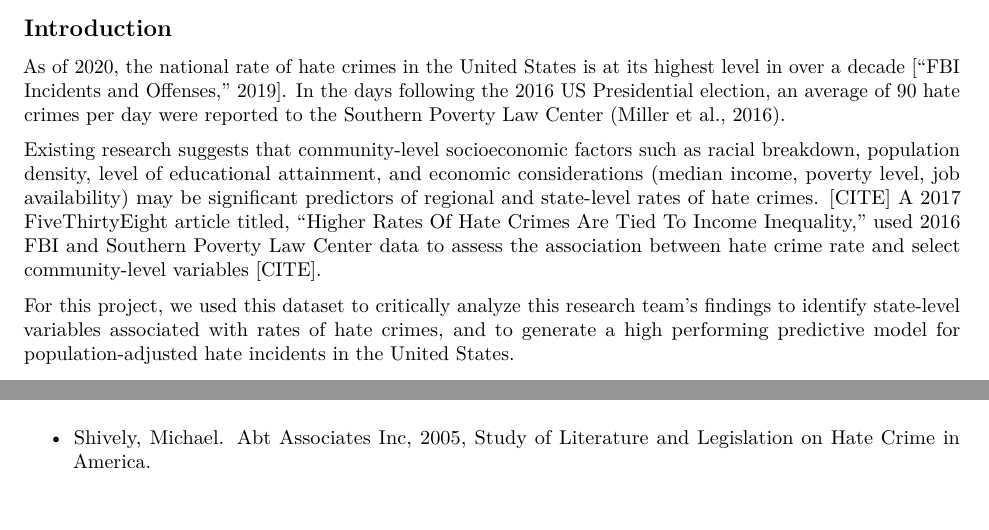
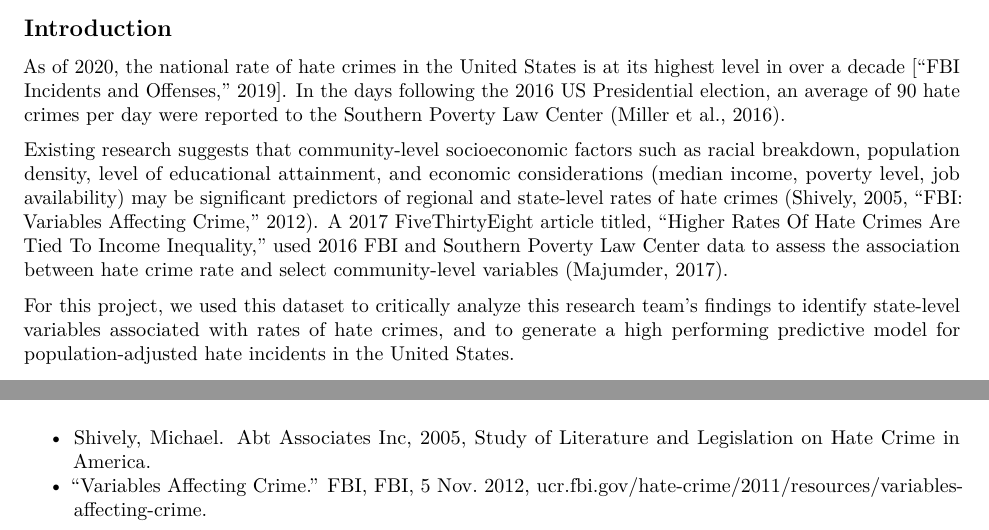
Before and after one commit to NICE8x/biostat_methods_project, an R Markdown document (project_report.Rmd): two parts of pages 2 and 12 of 12, joined at a grey line, cut so that both start at the same text. Rendered offline with R 4.5, knitr and Pandoc, then LaTeX, with nearby package versions; column names are cleaned by a stand-in for the janitor package.

Commit message:
adding references

```diff
--- a/project_report.Rmd
+++ b/project_report.Rmd
@@ -55,7 +55,7 @@ Based on the November 2016 Southern Poverty Law Center data, Gini Index (an indi
 
 As of 2020, the national rate of hate crimes in the United States is at its highest level in over a decade ["FBI Incidents and Offenses," 2019]. In the days following the 2016 US Presidential election, an average of 90 hate crimes per day were reported to the Southern Poverty Law Center (Miller et al., 2016).
 
-Existing research suggests that community-level socioeconomic factors such as racial breakdown, population density, level of educational attainment, and economic considerations (median income, poverty level, job availability) may be significant predictors of regional and state-level rates of hate crimes. [CITE] A 2017 FiveThirtyEight article titled, "Higher Rates Of Hate Crimes Are Tied To Income Inequality," used 2016 FBI and Southern Poverty Law Center data to assess the association between hate crime rate and select community-level variables [CITE].
+Existing research suggests that community-level socioeconomic factors such as racial breakdown, population density, level of educational attainment, and economic considerations (median income, poverty level, job availability) may be significant predictors of regional and state-level rates of hate crimes (Shively, 2005, “FBI: Variables Affecting Crime,” 2012). A 2017 FiveThirtyEight article titled, "Higher Rates Of Hate Crimes Are Tied To Income Inequality," used 2016 FBI and Southern Poverty Law Center data to assess the association between hate crime rate and select community-level variables (Majumder, 2017).
 
 For this project, we used this dataset to critically analyze this research team's findings to identify state-level variables associated with rates of hate crimes, and to generate a high performing predictive model for population-adjusted hate incidents in the United States.
 
@@ -313,3 +313,4 @@ title("Figure 8. CP Statistic and Adjusted R-Squared Plots", side = 3, line = -2
 - Majumder, M. “Higher Rates Of Hate Crimes Are Tied To Income Inequality.” FiveThirtyEight, FiveThirtyEight, 23 Jan. 2017, fivethirtyeight.com/features/higher-rates-of-hate-crimes-are-tied-to-income-inequality/.
 - Miller, C., Werner-Winslow, A. “Ten Days After: Harassment and Intimidation in the Aftermath of the Election.” Southern Poverty Law Center, 29 Nov. 2016, www.splcenter.org/20161129/ten-days-after-harassment-and-intimidation-aftermath-election.
 - Shively, Michael. Abt Associates Inc, 2005, Study of Literature and Legislation on Hate Crime in America.
+- “Variables Affecting Crime.” FBI, FBI, 5 Nov. 2012, ucr.fbi.gov/hate-crime/2011/resources/variables-affecting-crime.
```
Also changed, not shown: exploratory_analysis.Rmd (+1 -1 lines).
